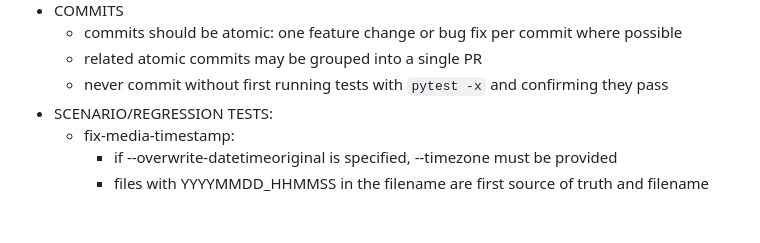
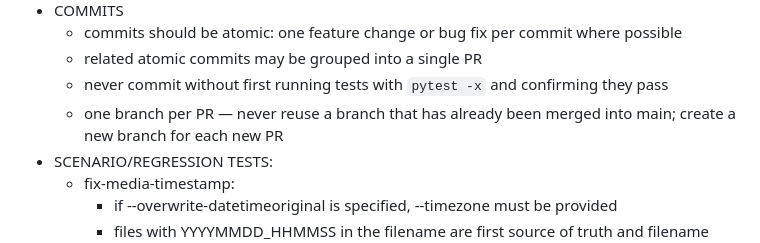
Before and after one commit to brokenalarms/jetlag, a Markdown page: CLAUDE.md, the part around the change. Rendered like a GitHub page; blank space fills up the shorter version.

Commit message:
Document one-branch-per-PR rule in CLAUDE.md
https://claude.ai/code/session_012XmyzsCwjuno8WdjDuft15

```diff
--- a/CLAUDE.md
+++ b/CLAUDE.md
@@ -48,6 +48,7 @@
   - commits should be atomic: one feature change or bug fix per commit where possible
   - related atomic commits may be grouped into a single PR
   - never commit without first running tests with `pytest -x` and confirming they pass
+  - one branch per PR — never reuse a branch that has already been merged into main; create a new branch for each new PR
 - SCENARIO/REGRESSION TESTS:
   - fix-media-timestamp:
     - if --overwrite-datetimeoriginal is specified, --timezone must be provided
```
